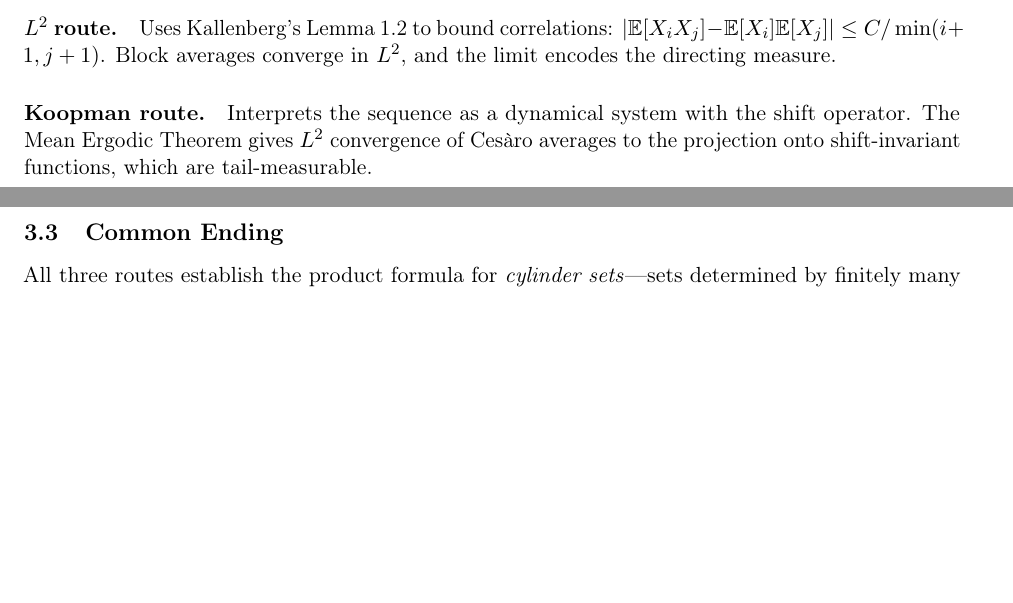
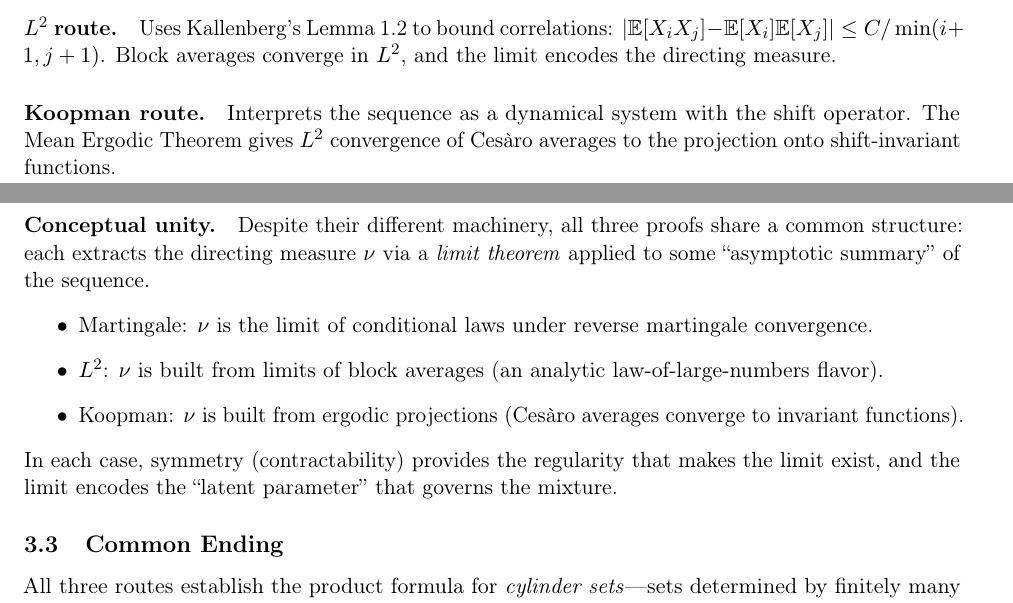
Before and after one commit to cameronfreer/exchangeability, a LaTeX paper (paper_draft/main.tex, which reads paper_draft/sections/roadmap.tex): two parts of pages 5 and 6 of 27, joined at a grey line, cut so that both start at the same text, the shorter picture padded with empty space. Compiled offline with pdfLaTeX.

Commit message:
feat: Add 'conceptual unity' insight to roadmap
- Explain that all three proofs extract ν via a limit theorem
- Each proof uses a different 'asymptotic summary' of the sequence
- Symmetry (contractability) provides regularity for the limit

```diff
--- a/paper_draft/sections/roadmap.tex
+++ b/paper_draft/sections/roadmap.tex
@@ -43,7 +43,16 @@ Uses the contraction-independence lemma (Kallenberg's Lemma~1.3) and reverse mar
 Uses Kallenberg's Lemma~1.2 to bound correlations: $|\E[X_i X_j] - \E[X_i]\E[X_j]| \le C/\min(i+1, j+1)$. Block averages converge in $L^2$, and the limit encodes the directing measure.
 
 \paragraph{Koopman route.}
-Interprets the sequence as a dynamical system with the shift operator. The Mean Ergodic Theorem gives $L^2$ convergence of Ces\`{a}ro averages to the projection onto shift-invariant functions, which are tail-measurable.
+Interprets the sequence as a dynamical system with the shift operator. The Mean Ergodic Theorem gives $L^2$ convergence of Ces\`{a}ro averages to the projection onto shift-invariant functions.
+
+\paragraph{Conceptual unity.}
+Despite their different machinery, all three proofs share a common structure: each extracts the directing measure $\nu$ via a \emph{limit theorem} applied to some ``asymptotic summary'' of the sequence.
+\begin{itemize}
+\item Martingale: $\nu$ is the limit of conditional laws under reverse martingale convergence.
+\item $L^2$: $\nu$ is built from limits of block averages (an analytic law-of-large-numbers flavor).
+\item Koopman: $\nu$ is built from ergodic projections (Ces\`{a}ro averages converge to invariant functions).
+\end{itemize}
+In each case, symmetry (contractability) provides the regularity that makes the limit exist, and the limit encodes the ``latent parameter'' that governs the mixture.
 
 \subsection{Common Ending}
 
```
